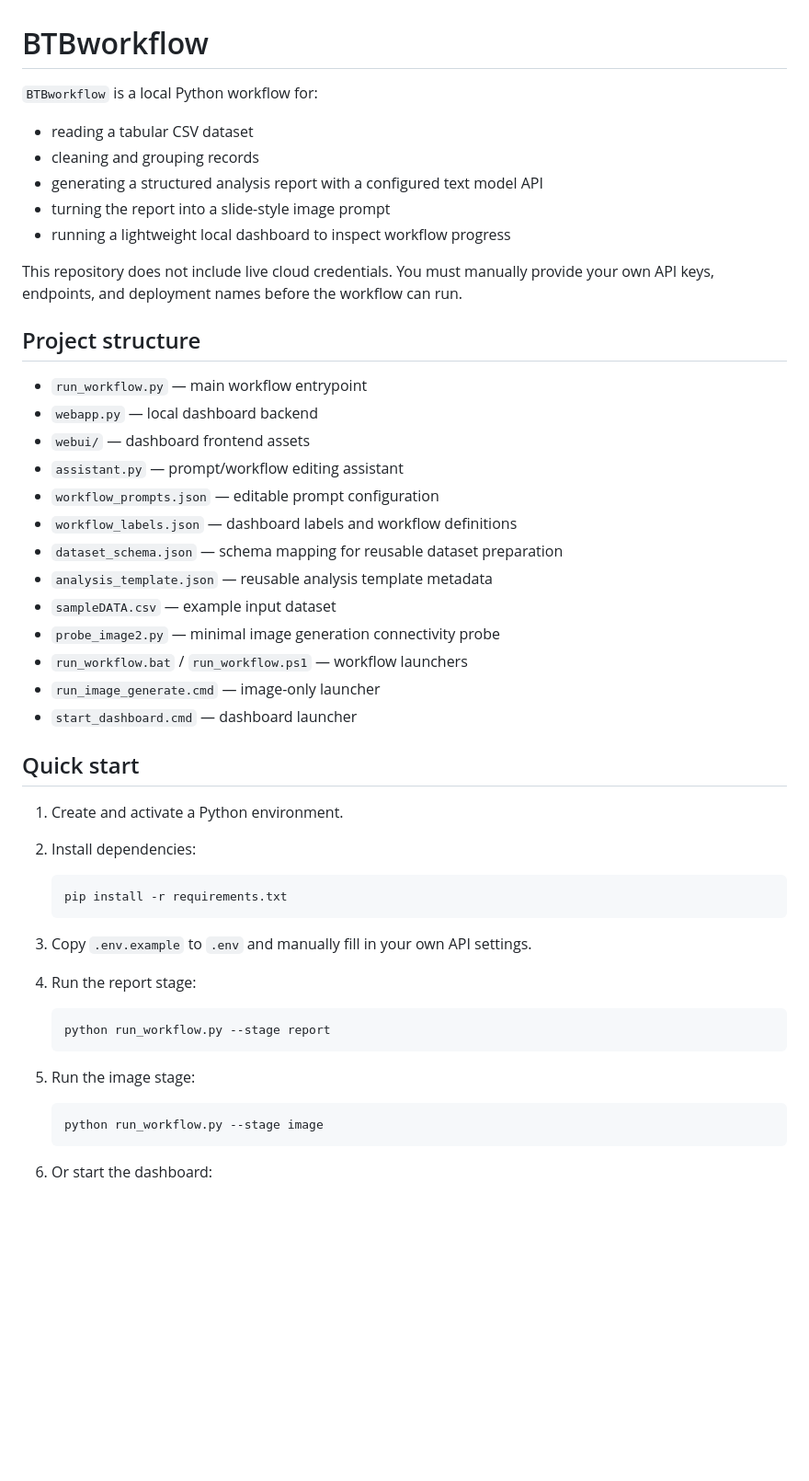
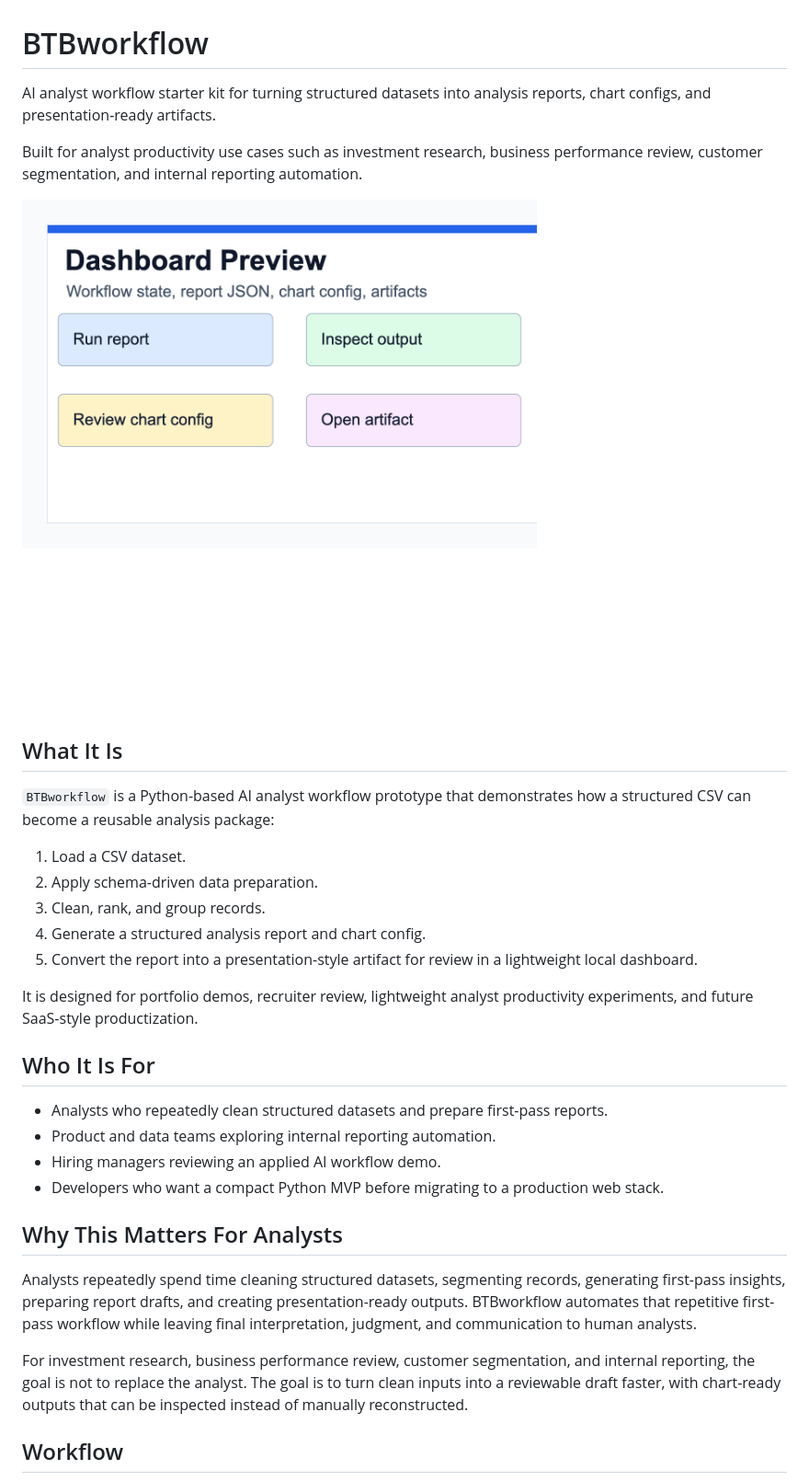
Before and after one commit to lewishuang45/BTBworkflow, a Markdown page: README.md, the part around one of its changes. Shown at 92% size. GitHub-like rendering; pictures changed too: docs/assets/dashboard-preview.png (added); blank space fills up the shorter version.

````diff
--- a/README.md
+++ b/README.md
@@ -1,52 +1,35 @@
 # BTBworkflow
 
-`BTBworkflow` is a local Python workflow for:
+AI analyst workflow starter kit for turning structured datasets into analysis reports, chart configs, and presentation-ready artifacts.
 
-- reading a tabular CSV dataset
-- cleaning and grouping records
-- generating a structured analysis report with a configured text model API
-- turning the report into a slide-style image prompt
-- running a lightweight local dashboard to inspect workflow progress
+Built for analyst productivity use cases such as investment research, business performance review, customer segmentation, and internal reporting automation.
 
-This repository does not include live cloud credentials. You must manually provide your own API keys, endpoints, and deployment names before the workflow can run.
+![Dashboard preview](docs/assets/dashboard-preview.png)
 
-## Project structure
+## What It Is
 
-- `run_workflow.py` — main workflow entrypoint
-- `webapp.py` — local dashboard backend
-- `webui/` — dashboard frontend assets
-- `assistant.py` — prompt/workflow editing assistant
-- `workflow_prompts.json` — editable prompt configuration
-- `workflow_labels.json` — dashboard labels and workflow definitions
-- `dataset_schema.json` — schema mapping for reusable dataset preparation
-- `analysis_template.json` — reusable analysis template metadata
-- `sampleDATA.csv` — example input dataset
-- `probe_image2.py` — minimal image generation connectivity probe
-- `run_workflow.bat` / `run_workflow.ps1` — workflow launchers
-- `run_image_generate.cmd` — image-only launcher
-- `start_dashboard.cmd` — dashboard launcher
+`BTBworkflow` is a Python-based AI analyst workflow prototype that demonstrates how a structured CSV can become a reusable analysis package:
 
-## Quick start
+1. Load a CSV dataset.
+2. Apply schema-driven data preparation.
+3. Clean, rank, and group records.
+4. Generate a structured analysis report and chart config.
+5. Convert the report into a presentation-style artifact for review in a lightweight local dashboard.
 
-1. Create and activate a Python environment.
-2. Install dependencies:
+It is designed for portfolio demos, recruiter review, lightweight analyst productivity experiments, and future SaaS-style productization.
 
-   ```bash
-   pip install -r requirements.txt
-   ```
+## Who It Is For
 
-3. Copy `.env.example` to `.env` and manually fill in your own API settings.
-4. Run the report stage:
+- Analysts who repeatedly clean structured datasets and prepare first-pass reports.
+- Product and data teams exploring internal reporting automation.
+- Hiring managers reviewing an applied AI workflow demo.
+- Developers who want a compact Python MVP before migrating to a production web stack.
 
-   ```bash
-   python run_workflow.py --stage report
-   ```
+## Why This Matters For Analysts
 
-5. Run the image stage:
+Analysts repeatedly spend time cleaning structured datasets, segmenting records, generating first-pass insights, preparing report drafts, and creating presentation-ready outputs. BTBworkflow automates that repetitive first-pass workflow while leaving final interpretation, judgment, and communication to human analysts.
 
-   ```bash
-   python run_workflow.py --stage image
-   ```
+For investment research, business performance review, customer segmentation, and internal reporting, the goal is not to replace the analyst. The goal is to turn clean inputs into a reviewable draft faster, with chart-ready outputs that can be inspected instead of manually reconstructed.
 
-6. Or start the dashboard:
+## Workflow
 
````
Also changed, not shown: other parts of README.md (+124 -62 lines), PUBLIC_RELEASE_CHECKLIST.md (+43 -9 lines), docs/architecture.md (added, +87 -0 lines), docs/assets/report-preview.png (added), docs/assets/workflow-diagram.png (added), 12 other files.
